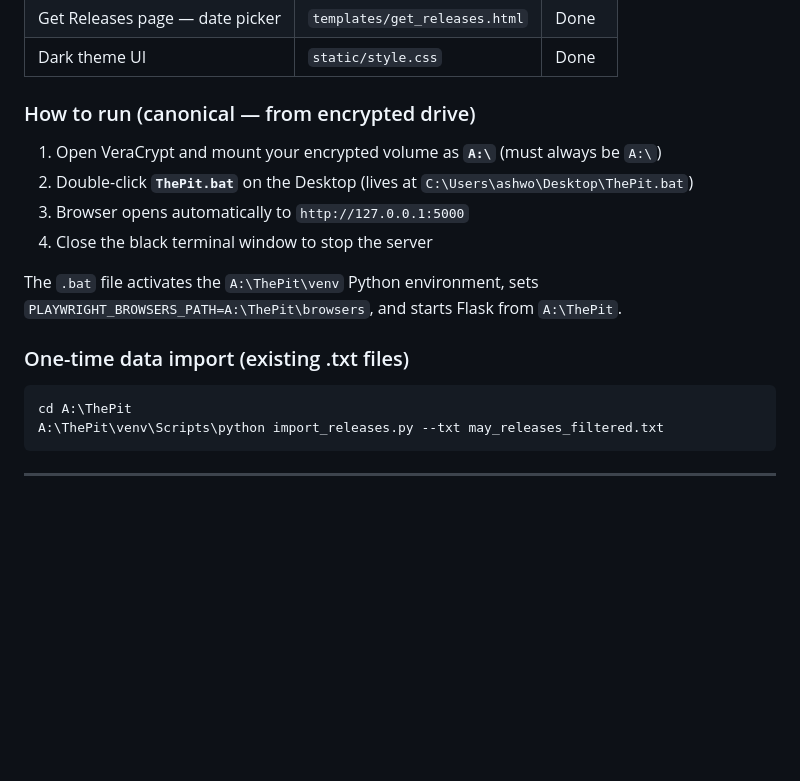
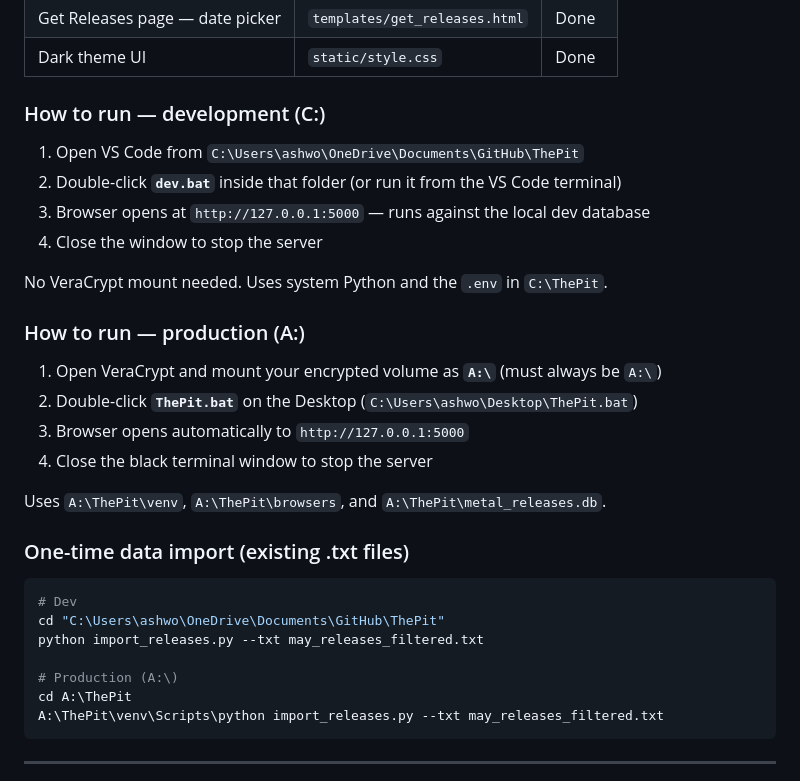
Before and after one commit to Aashworth0923/ThePit, a Markdown page: AI-README.md, the part around one of its changes. Rendered like a GitHub page; blank space fills up the shorter version.

````diff
--- a/AI-README.md
+++ b/AI-README.md
@@ -33,18 +33,32 @@ A personal, local desktop app for tracking weekly metal music releases.
 | Get Releases page — date picker | `templates/get_releases.html` | Done |
 | Dark theme UI | `static/style.css` | Done |
 
-### How to run (canonical — from encrypted drive)
+### How to run — development (C:\)
+
+1. Open VS Code from `C:\Users\ashwo\OneDrive\Documents\GitHub\ThePit`
+2. Double-click **`dev.bat`** inside that folder (or run it from the VS Code terminal)
+3. Browser opens at `http://127.0.0.1:5000` — runs against the local dev database
+4. Close the window to stop the server
+
+No VeraCrypt mount needed. Uses system Python and the `.env` in `C:\ThePit`.
+
+### How to run — production (A:\)
 
 1. Open VeraCrypt and mount your encrypted volume as **`A:\`** (must always be `A:\`)
-2. Double-click **`ThePit.bat`** on the Desktop (lives at `C:\Users\ashwo\Desktop\ThePit.bat`)
+2. Double-click **`ThePit.bat`** on the Desktop (`C:\Users\ashwo\Desktop\ThePit.bat`)
 3. Browser opens automatically to `http://127.0.0.1:5000`
 4. Close the black terminal window to stop the server
 
-The `.bat` file activates the `A:\ThePit\venv` Python environment, sets `PLAYWRIGHT_BROWSERS_PATH=A:\ThePit\browsers`, and starts Flask from `A:\ThePit`.
+Uses `A:\ThePit\venv`, `A:\ThePit\browsers`, and `A:\ThePit\metal_releases.db`.
 
 ### One-time data import (existing .txt files)
 
 ```bash
+# Dev
+cd "C:\Users\ashwo\OneDrive\Documents\GitHub\ThePit"
+python import_releases.py --txt may_releases_filtered.txt
+
+# Production (A:\)
 cd A:\ThePit
 A:\ThePit\venv\Scripts\python import_releases.py --txt may_releases_filtered.txt
 ```
````
Also changed, not shown: other parts of AI-README.md (+107 -15 lines).
